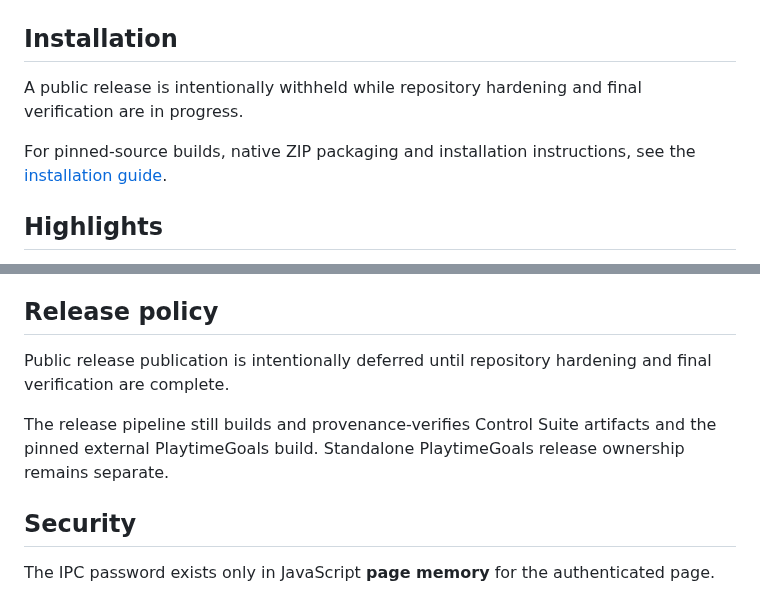
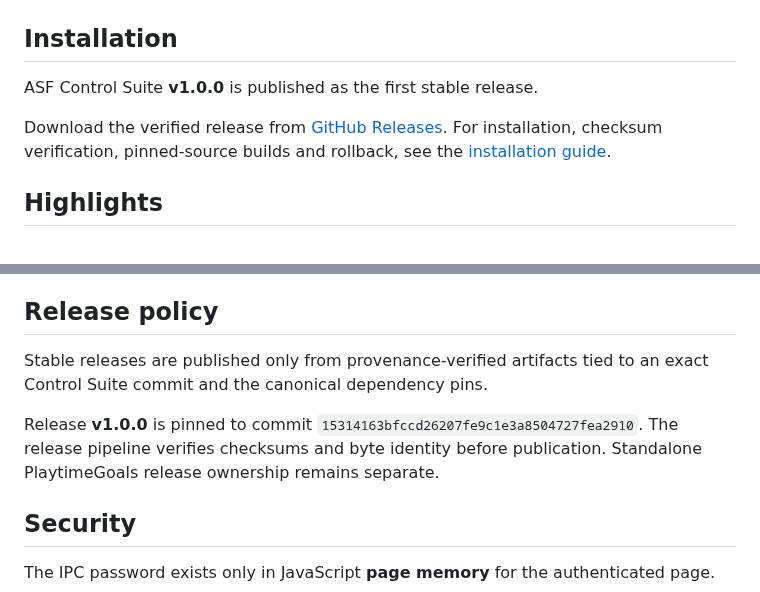
Before and after one commit to M0npet/asf-control-suite, a Markdown page: README.md, 2 parts joined by grey strips. Drawn GitHub-style.

Commit message:
docs: mark v1.0.0 as published

```diff
--- a/README.md
+++ b/README.md
@@ -81,11 +81,11 @@ No second daemon. No arbitrary shell API. No separate credential database.
 
 ## Installation
 
-A public release is intentionally withheld while repository hardening
-and final verification are in progress.
+ASF Control Suite **v1.0.0** is published as the first stable release.
 
-For pinned-source builds, native ZIP packaging and installation
-instructions, see the [installation guide](docs/installation/manual.md).
+Download the verified release from [GitHub Releases](https://github.com/M0npet/asf-control-suite/releases/tag/v1.0.0).
+For installation, checksum verification, pinned-source builds and rollback,
+see the [installation guide](docs/installation/manual.md).
 
 ## Highlights
 
@@ -118,12 +118,13 @@ Pinned revisions:
 
 ## Release policy
 
-Public release publication is intentionally deferred until repository
-hardening and final verification are complete.
+Stable releases are published only from provenance-verified artifacts tied
+to an exact Control Suite commit and the canonical dependency pins.
 
-The release pipeline still builds and provenance-verifies Control Suite
-artifacts and the pinned external PlaytimeGoals build. Standalone
-PlaytimeGoals release ownership remains separate.
+Release **v1.0.0** is pinned to commit
+`15314163bfccd26207fe9c1e3a8504727fea2910`. The release pipeline verifies
+checksums and byte identity before publication. Standalone PlaytimeGoals
+release ownership remains separate.
 
 ## Security
 
```
